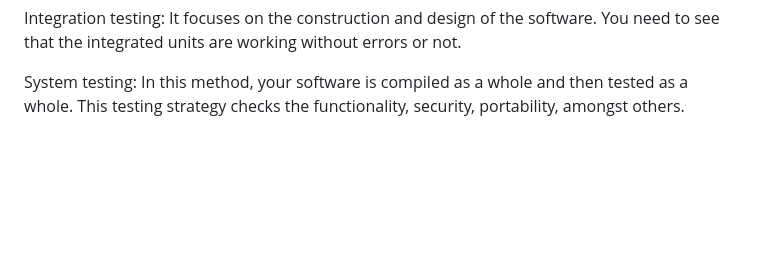
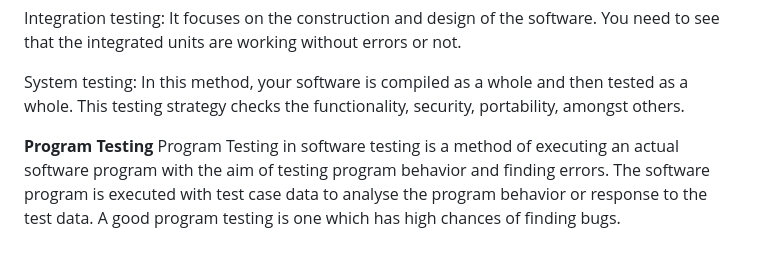
Before and after one commit to Kariuki11/Deep-JavaScript-Understanding, a Markdown page: Software Testing Q & A/Introduction.md, the part around the change. GitHub-like rendering; blank space fills up the shorter version.

Commit message:
Software Testing deep dive

```diff
--- a/Software Testing Q & A/Introduction.md
+++ b/Software Testing Q & A/Introduction.md
@@ -84,3 +84,7 @@ Unit Testing: This software testing basic approach is followed by the programmer
 Integration testing: It focuses on the construction and design of the software. You need to see that the integrated units are working without errors or not.
 
 System testing: In this method, your software is compiled as a whole and then tested as a whole. This testing strategy checks the functionality, security, portability, amongst others.
+
+**Program Testing**
+Program Testing in software testing is a method of executing an actual software program with the aim of testing program behavior and finding errors.
+The software program is executed with test case data to analyse the program behavior or response to the test data. A good program testing is one which has high chances of finding bugs.
```
